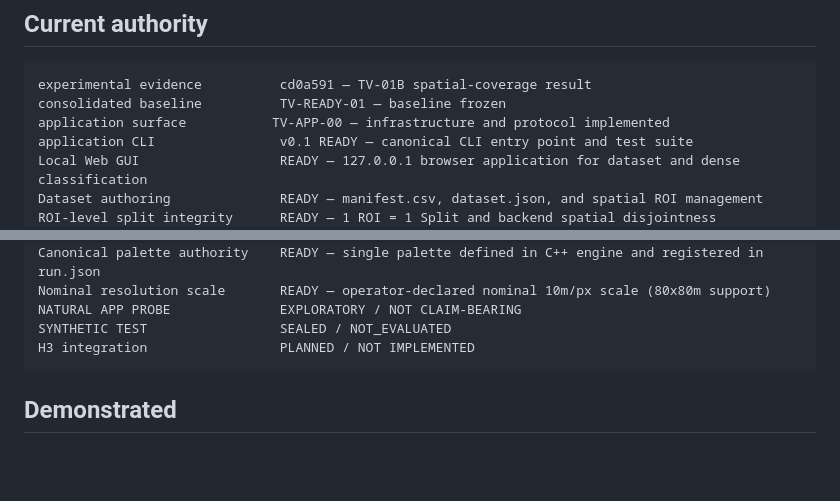
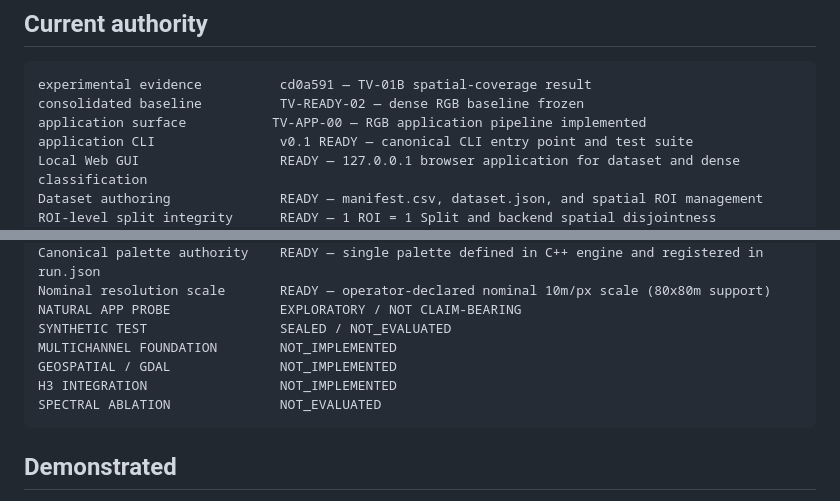
Before and after one commit to jpereiratrindade/TinyLogicVision, a Markdown page: docs/STATUS.md, 2 parts joined by grey strips. GitHub-like rendering; blank space fills up the shorter version.

Commit message:
docs(vision): freeze dense rgb ready baseline

````diff
--- a/docs/STATUS.md
+++ b/docs/STATUS.md
@@ -4,8 +4,8 @@
 
 ```text
 experimental evidence          cd0a591 — TV-01B spatial-coverage result
-consolidated baseline          TV-READY-01 — baseline frozen
-application surface           TV-APP-00 — infrastructure and protocol implemented
+consolidated baseline          TV-READY-02 — dense RGB baseline frozen
+application surface           TV-APP-00 — RGB application pipeline implemented
 application CLI                v0.1 READY — canonical CLI entry point and test suite
 Local Web GUI                  READY — 127.0.0.1 browser application for dataset and dense classification
 Dataset authoring              READY — manifest.csv, dataset.json, and spatial ROI management
@@ -18,7 +18,10 @@ Canonical palette authority    READY — single palette defined in C++ engine an
 Nominal resolution scale       READY — operator-declared nominal 10m/px scale (80x80m support)
 NATURAL APP PROBE              EXPLORATORY / NOT CLAIM-BEARING
 SYNTHETIC TEST                 SEALED / NOT_EVALUATED
-H3 integration                 PLANNED / NOT IMPLEMENTED
+MULTICHANNEL FOUNDATION        NOT_IMPLEMENTED
+GEOSPATIAL / GDAL              NOT_IMPLEMENTED
+H3 INTEGRATION                 NOT_IMPLEMENTED
+SPECTRAL ABLATION              NOT_EVALUATED
 ```
 
 ## Demonstrated
````
Also changed, not shown: docs/TV-READY-02-dense-rgb-baseline.md (added, +48 -0 lines).
